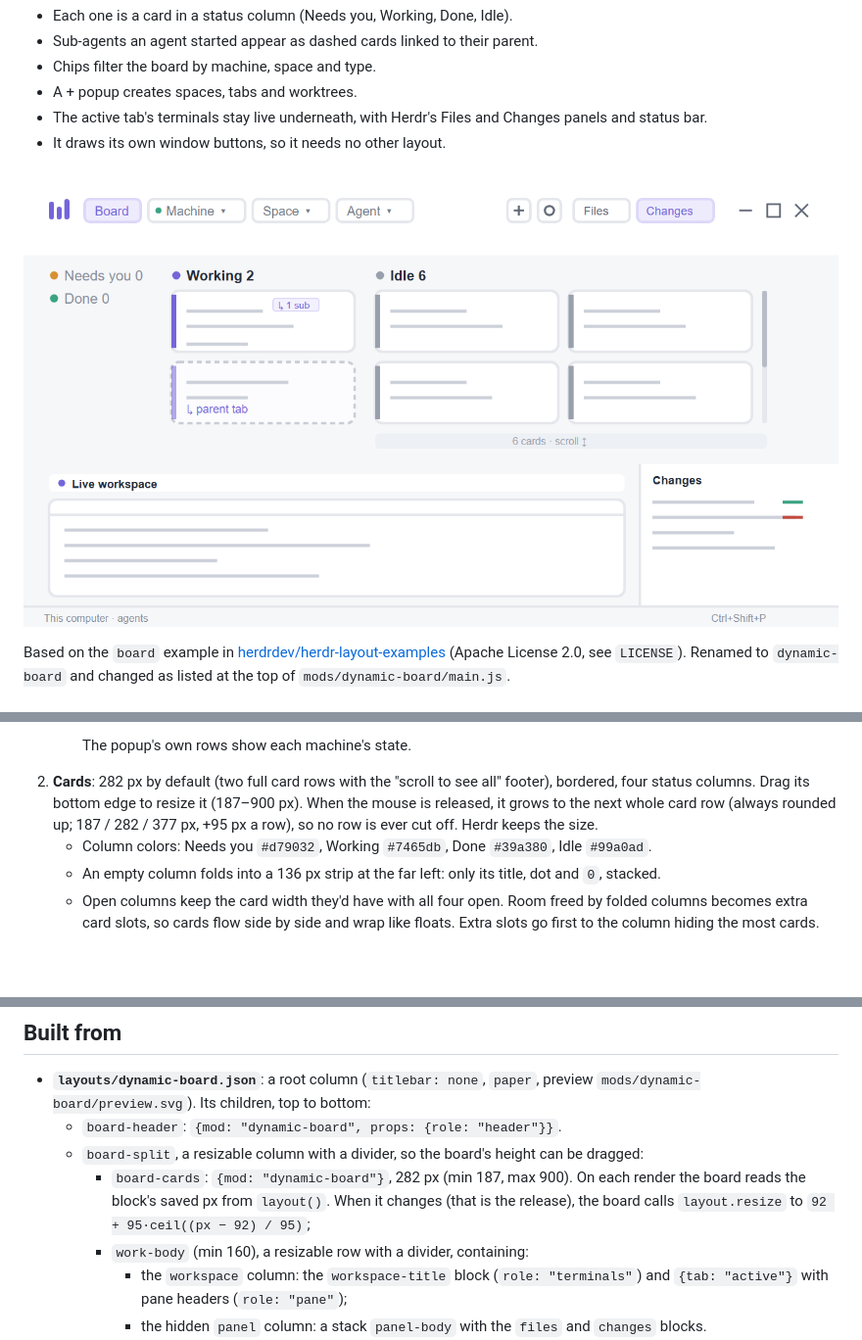
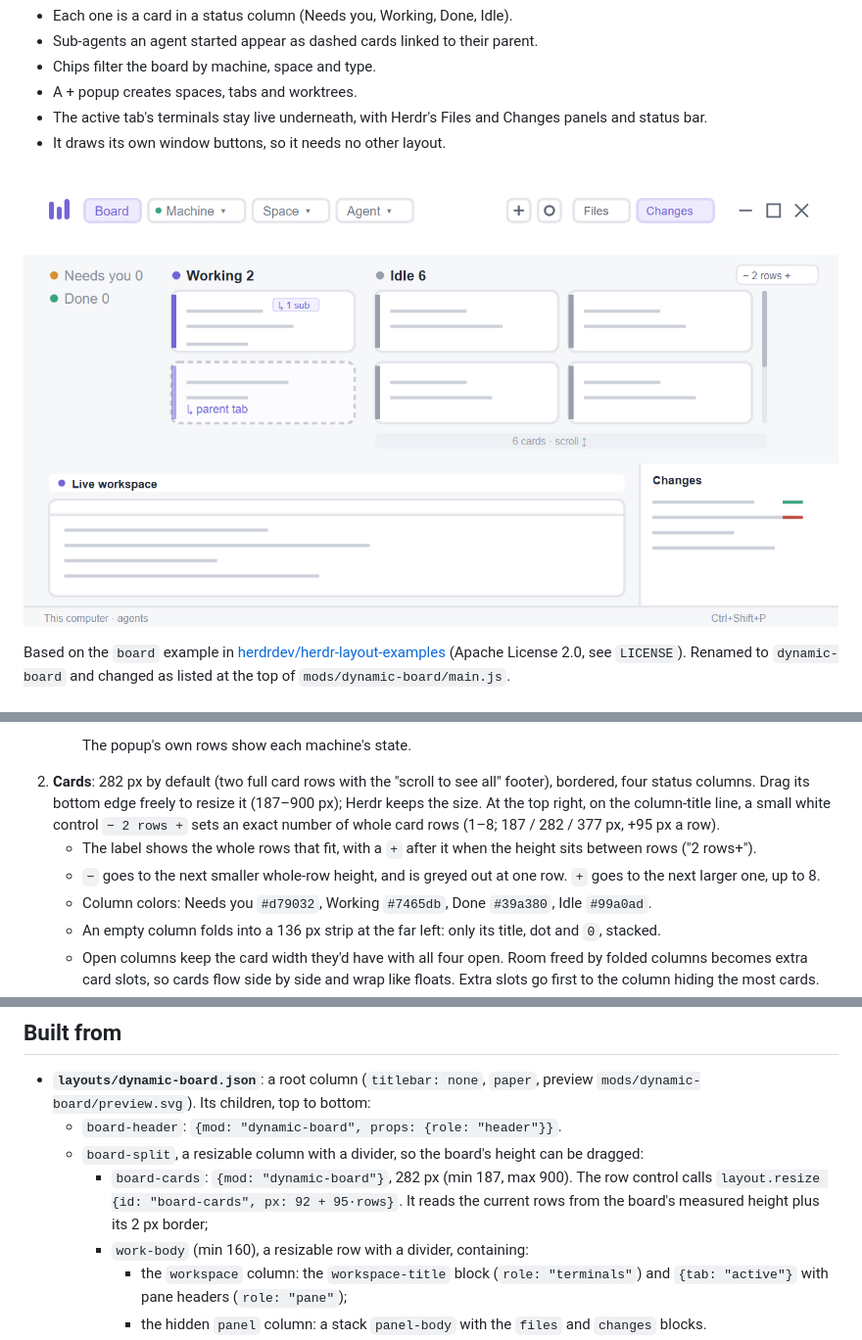
Before and after one commit to Isitea/herdr-dynamic-board, a Markdown page: RECIPE.md, 3 parts joined by grey strips. Shown at 98% size. GitHub-like rendering; pictures changed too: preview.png; blank space fills up the shorter version.

Commit message:
One-row title bar of filters; free board drag with -/+ whole-row control

```diff
--- a/RECIPE.md
+++ b/RECIPE.md
@@ -29,7 +29,9 @@ Top to bottom, light `paper` theme, the person's own fonts (settings.json; Herdr
      - Green when all are ready; the tooltip reads "All machines connected", or "This computer" with no other machine.
 
      The popup's own rows show each machine's state.
-2. **Cards**: 282 px by default (two full card rows with the "scroll to see all" footer), bordered, four status columns. Drag its bottom edge to resize it (187–900 px). When the mouse is released, it grows to the next whole card row (always rounded up; 187 / 282 / 377 px, +95 px a row), so no row is ever cut off. Herdr keeps the size.
+2. **Cards**: 282 px by default (two full card rows with the "scroll to see all" footer), bordered, four status columns. Drag its bottom edge freely to resize it (187–900 px); Herdr keeps the size. At the top right, on the column-title line, a small white control `− 2 rows +` sets an exact number of whole card rows (1–8; 187 / 282 / 377 px, +95 px a row).
+   - The label shows the whole rows that fit, with a `+` after it when the height sits between rows ("2 rows+").
+   - `−` goes to the next smaller whole-row height, and is greyed out at one row. `+` goes to the next larger one, up to 8.
    - Column colors: Needs you `#d79032`, Working `#7465db`, Done `#39a380`, Idle `#99a0ad`.
    - An empty column folds into a 136 px strip at the far left: only its title, dot and `0`, stacked.
    - Open columns keep the card width they'd have with all four open. Room freed by folded columns becomes extra card slots, so cards flow side by side and wrap like floats. Extra slots go first to the column hiding the most cards.
@@ -109,7 +111,7 @@ Top to bottom, light `paper` theme, the person's own fonts (settings.json; Herdr
 - **`layouts/dynamic-board.json`**: a root column (`titlebar: none`, `paper`, preview `mods/dynamic-board/preview.svg`). Its children, top to bottom:
   - `board-header`: `{mod: "dynamic-board", props: {role: "header"}}`.
   - `board-split`, a resizable column with a divider, so the board's height can be dragged:
-    - `board-cards`: `{mod: "dynamic-board"}`, 282 px (min 187, max 900). On each render the board reads the block's saved px from `layout()`. When it changes (that is the release), the board calls `layout.resize` to `92 + 95·ceil((px − 92) / 95)`;
+    - `board-cards`: `{mod: "dynamic-board"}`, 282 px (min 187, max 900). The row control calls `layout.resize {id: "board-cards", px: 92 + 95·rows}`. It reads the current rows from the board's measured height plus its 2 px border;
     - `work-body` (min 160), a resizable row with a divider, containing:
       - the `workspace` column: the `workspace-title` block (`role: "terminals"`) and `{tab: "active"}` with pane headers (`role: "pane"`);
       - the hidden `panel` column: a stack `panel-body` with the `files` and `changes` blocks.
```
Also changed, not shown: other parts of RECIPE.md (+1 -1 lines), 2 other files.
